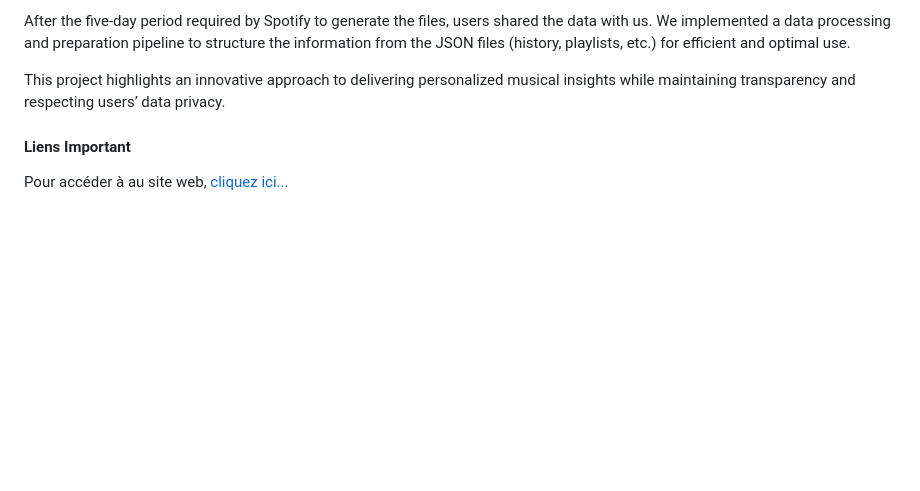
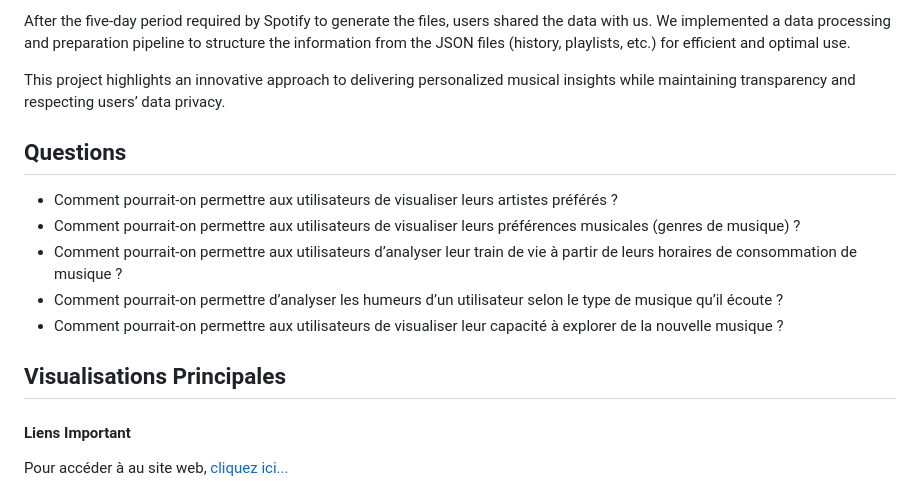
Before and after one commit to oumayma-yakoubi/Final_DataViz, a Markdown page: README.md, the part around the change. Drawn GitHub-style; blank space fills up the shorter version.

```diff
--- a/README.md
+++ b/README.md
@@ -28,6 +28,16 @@ After the five-day period required by Spotify to generate the files, users share
 
 This project highlights an innovative approach to delivering personalized musical insights while maintaining transparency and respecting users’ data privacy.
 
+## Questions
+
+- Comment pourrait-on permettre aux utilisateurs de visualiser leurs artistes préférés ?
+- Comment pourrait-on permettre aux utilisateurs de visualiser leurs préférences musicales (genres de musique) ?
+- Comment pourrait-on permettre aux utilisateurs d’analyser leur train de vie à partir de leurs horaires de consommation de musique ?
+- Comment  pourrait-on permettre d’analyser les humeurs d’un utilisateur selon le type de musique qu’il écoute ?
+- Comment pourrait-on permettre aux utilisateurs de visualiser leur capacité à explorer de la nouvelle musique ?
+
+## Visualisations Principales
+
 #### Liens Important
 
 Pour accéder à au site web, [cliquez ici...](https://oumayma-yakoubi.github.io/MySpotifyDataViz/)
```
